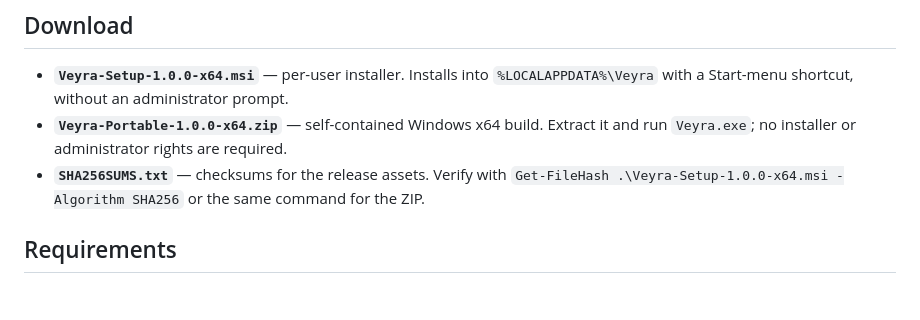
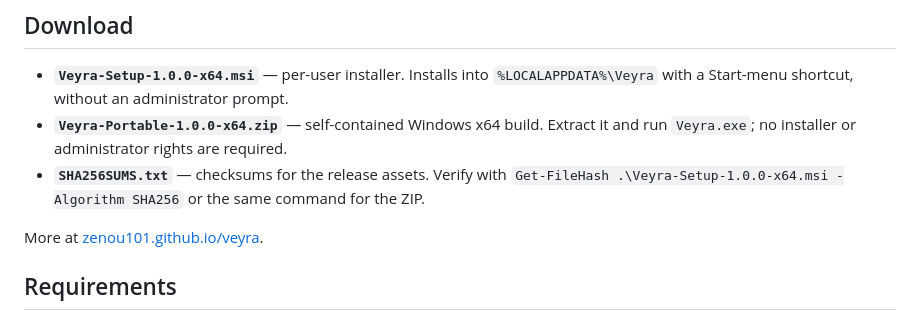
Before and after one commit to zenou101/veyra, a Markdown page: RELEASE_NOTES.md, the part around the change. Rendered like a GitHub page; blank space fills up the shorter version.

```diff
--- a/RELEASE_NOTES.md
+++ b/RELEASE_NOTES.md
@@ -38,6 +38,8 @@ game performs, and it does not inject into games or touch anti-cheat systems.
 - **`SHA256SUMS.txt`** — checksums for the release assets. Verify with
   `Get-FileHash .\Veyra-Setup-1.0.0-x64.msi -Algorithm SHA256` or the same command for the ZIP.
 
+More at [zenou101.github.io/veyra](https://zenou101.github.io/veyra/).
+
 ## Requirements
 
 - Windows 10 22H2 or later, x64.
```
Also changed, not shown: README.md (+2 -2 lines), site/assets/customize.png (added), site/assets/display.png (added), site/assets/library.png (added), site/assets/resolution.png (added), site/assets/veyra-icon.png (added), 6 other files.
